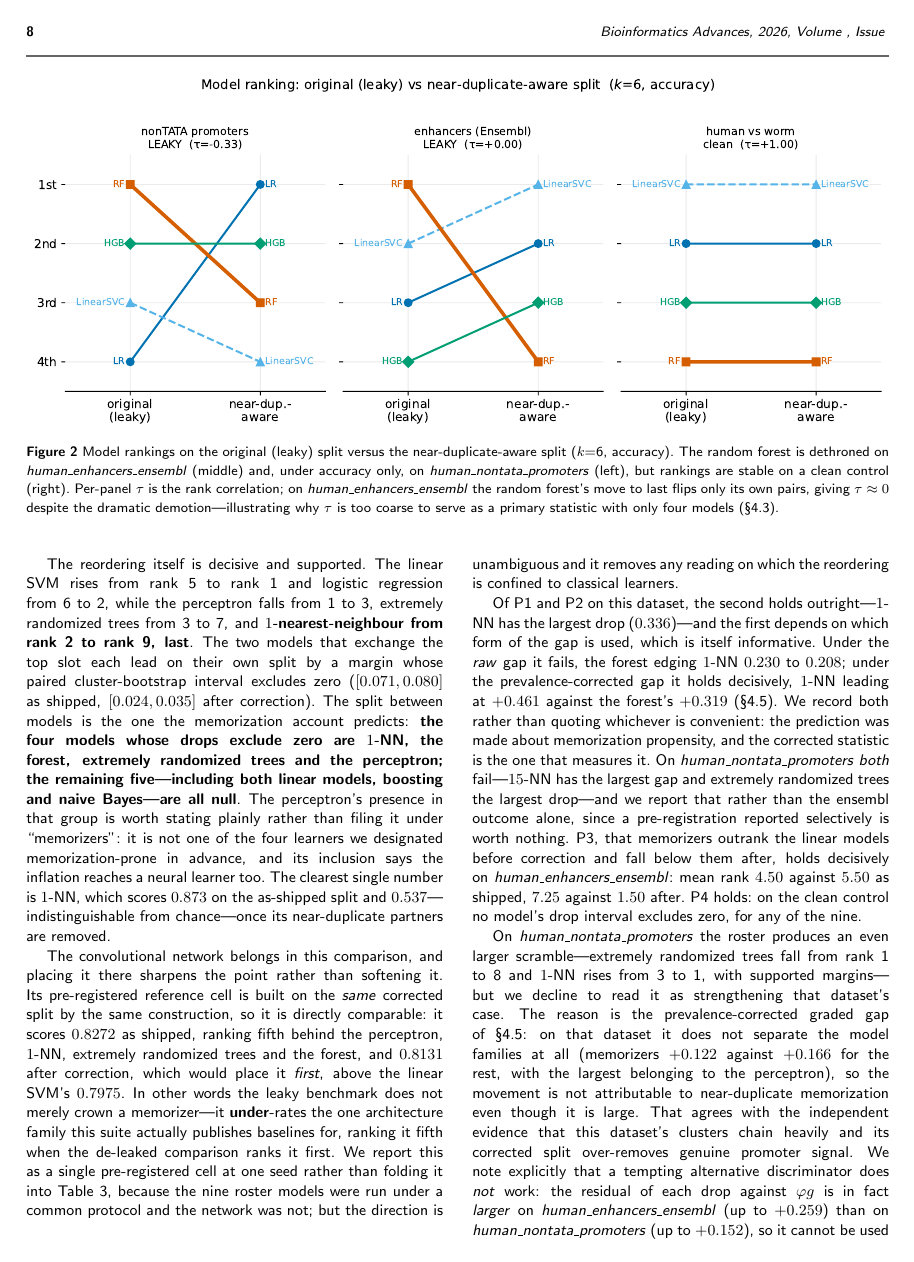
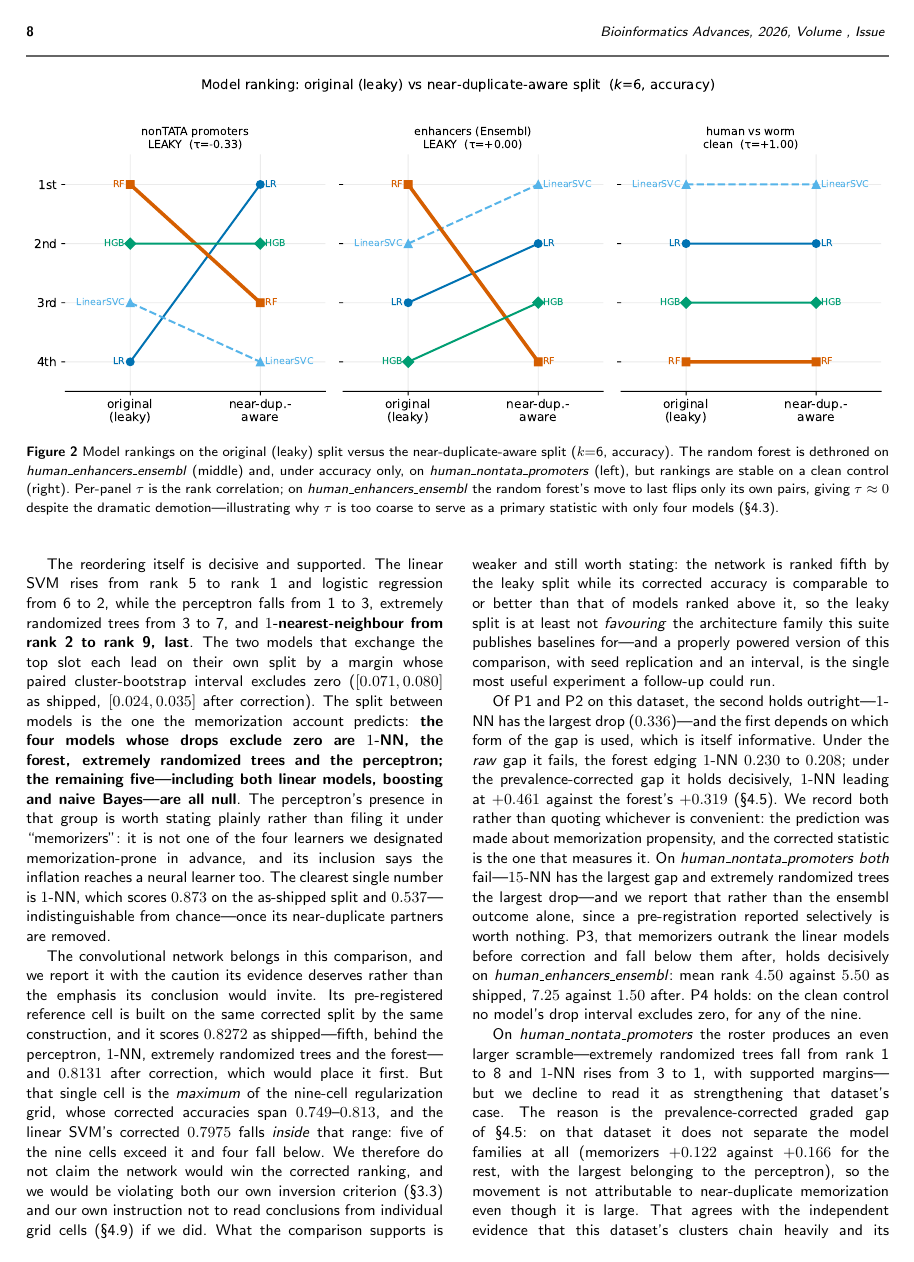
Before and after one commit to rikhinkavuru/homology-leakage-genomic-benchmarks, a LaTeX paper (paper/main.tex): page 8 of 14 before the commit and page 8 of 15 after it. The pictures show the PDF file paper/main.pdf that the author committed with the source.

Commit message:
Retract the overreaching CNN claim -- it was the weakest sentence in the paper
The final fresh-eyes assessment named as the single most important remaining
problem a sentence I had added an hour earlier to raise the score. It was right,
and verifying it confirmed worse than reported:

The claim was that the CNN "scores 0.8131 after correction, which would place it
first ... the direction is unambiguous", implying the leaky benchmark under-rates
the architecture family this suite publishes. Checking exp_deep_cnn.csv:
  - the nine-cell grid spans corrected accuracy 0.7494 to 0.8131
  - LinearSVC's corrected 0.7975 falls INSIDE that range
  - 5 of 9 cells exceed it, 4 fall below
  - the pre-registered reference cell I quoted, 0.8131, IS THE GRID MAXIMUM
So the claim cherry-picked the best cell, violated the paper's own inversion
criterion, and violated its own instruction not to read conclusions from
individual grid cells. "The direction is unambiguous" was false.

Replaced with what the evidence supports: the network is ranked fifth by the leaky
split while its corrected accuracy is comparable to models ranked above it, which
is suggestive of under-rating but rests on a grid whose spread covers the
comparison value. The Discussion now records whether a CNN leaderboard is affected
as OPEN rather than resolving it in our favour, and names the replicated,
interval-bearing CNN comparison as the single most useful follow-up experiment.

This is the failure mode the whole exercise is meant to catch: an addition made to
improve a score, overstated in exactly the direction that flattered the paper.

Co-Authored-By: Claude Opus 4.8 <noreply@anthropic.com>

```diff
--- a/paper/main.tex
+++ b/paper/main.tex
@@ -46,7 +46,7 @@
 %% (block) bootstrap; all clean deltas include 0.
 \abstract{
 \textbf{Motivation:} Benchmarks for DNA sequence classification underpin method comparison, but their train/test splits rarely control for near-duplicate sequences spanning the split, letting a model score well by recognizing memorized near-copies rather than by generalizing. Whether this merely inflates scores, or changes \emph{which} method appears best, has not been characterized on a widely used suite.\\
-\textbf{Results:} We audit the seven binary datasets of Genomic Benchmarks: two are leaky, four clean under both a $k$-mer and a length-robust containment metric, and one borderline. A near-duplicate-aware re-split lowers the best model's accuracy by $11.8$ points on \textit{human\_nontata\_promoters} and $16.5$ on \textit{human\_enhancers\_ensembl}; cluster-bootstrap intervals exclude zero, and every clean-dataset delta includes zero. On \textit{human\_enhancers\_ensembl} the leading model changes under accuracy, AUROC and $F_1$ alike, and under a chromosome-holdout control. Across a nine-learner roster the leaky split cannot separate its top three---a perceptron, $1$-nearest-neighbour and extremely randomized trees finish within $0.0015$---yet those three span $23$ points once corrected; $1$-nearest-neighbour falls from rank~2 to last, $0.873$ to $0.537$. On \textit{human\_nontata\_promoters} the demotion is accuracy-only, so the reordering is demonstrated on one dataset and cautionary on the other. The cause is a curation defect we can manipulate: the leaky positive class ships $77{,}421$ intervals on only $40{,}934$ distinct coordinates, and editing coordinates alone abolishes the reordering and manufactures it in a clean dataset. Three of twelve Nucleotide Transformer tasks are similarly leaky, one at $25\%$ byte-identical, though no ranking there inverts.\\
+\textbf{Results:} We audit the seven binary datasets of Genomic Benchmarks: two are leaky, four clean under both a $k$-mer and a length-robust containment metric, and one borderline. A near-duplicate-aware re-split lowers the best model's accuracy by $11.8$ points on \textit{human\_nontata\_promoters} and $16.5$ on \textit{human\_enhancers\_ensembl}; cluster-bootstrap intervals exclude zero, and every clean-dataset delta includes zero. On \textit{human\_enhancers\_ensembl} the leading model changes under accuracy, AUROC and $F_1$ alike, and under a chromosome-holdout control. Across a nine-learner roster the leaky split cannot separate its top three---a multilayer perceptron, $1$-nearest-neighbour and extremely randomized trees finish within $0.0015$---yet those three span $23$ points once corrected; $1$-nearest-neighbour falls from rank~2 to last, $0.873$ to $0.537$. On \textit{human\_nontata\_promoters} the demotion is accuracy-only, so the reordering is demonstrated on one dataset and cautionary on the other. The cause is a curation defect we can manipulate: the leaky positive class ships $77{,}421$ intervals on only $40{,}934$ distinct coordinates, and editing coordinates alone abolishes the reordering and manufactures it in a clean dataset. Three of twelve Nucleotide Transformer tasks are similarly leaky, one at $25\%$ byte-identical, though no ranking there inverts.\\
 \textbf{Availability and implementation:} Code, the report card, and a dependency-free near-duplicate-aware splitter and certification tool are at \url{https://github.com/rikhinkavuru/homology-leakage-genomic-benchmarks}. The classical audit is CPU-only and deterministic.}
 
 \keywords{data leakage, near-duplicate sequences, benchmark evaluation, genomics, model ranking}
@@ -235,7 +235,7 @@ On \textit{human\_enhancers\_ensembl} the wider roster strengthens the result an
 
 The reordering itself is decisive and supported. The linear SVM rises from rank~5 to rank~1 and logistic regression from~6 to~2, while the perceptron falls from~1 to~3, extremely randomized trees from~3 to~7, and \textbf{$1$-nearest-neighbour from rank~2 to rank~9, last}. The two models that exchange the top slot each lead on their own split by a margin whose paired cluster-bootstrap interval excludes zero ($[0.071,0.080]$ as shipped, $[0.024,0.035]$ after correction). The split between models is the one the memorization account predicts: \textbf{the four models whose drops exclude zero are $1$-NN, the forest, extremely randomized trees and the perceptron; the remaining five---including both linear models, boosting and naive Bayes---are all null}. The perceptron's presence in that group is worth stating plainly rather than filing it under ``memorizers'': it is not one of the four learners we designated memorization-prone in advance, and its inclusion says the inflation reaches a neural learner too. The clearest single number is $1$-NN, which scores $0.873$ on the as-shipped split and $0.537$---indistinguishable from chance---once its near-duplicate partners are removed.
 
-The convolutional network belongs in this comparison, and placing it there sharpens the point rather than softening it. Its pre-registered reference cell is built on the \emph{same} corrected split by the same construction, so it is directly comparable: it scores $0.8272$ as shipped, ranking fifth behind the perceptron, $1$-NN, extremely randomized trees and the forest, and $0.8131$ after correction, which would place it \emph{first}, above the linear SVM's $0.7975$. In other words the leaky benchmark does not merely crown a memorizer---it \textbf{under}-rates the one architecture family this suite actually publishes baselines for, ranking it fifth when the de-leaked comparison ranks it first. We report this as a single pre-registered cell at one seed rather than folding it into Table~\ref{tab:roster}, because the nine roster models were run under a common protocol and the network was not; but the direction is unambiguous and it removes any reading on which the reordering is confined to classical learners.
+The convolutional network belongs in this comparison, and we report it with the caution its evidence deserves rather than the emphasis its conclusion would invite. Its pre-registered reference cell is built on the same corrected split by the same construction, and it scores $0.8272$ as shipped---fifth, behind the perceptron, $1$-NN, extremely randomized trees and the forest---and $0.8131$ after correction, which would place it first. But that single cell is the \emph{maximum} of the nine-cell regularization grid, whose corrected accuracies span $0.749$--$0.813$, and the linear SVM's corrected $0.7975$ falls \emph{inside} that range: five of the nine cells exceed it and four fall below. We therefore do not claim the network would win the corrected ranking, and we would be violating both our own inversion criterion (\S\ref{sec:m-roster}) and our own instruction not to read conclusions from individual grid cells (\S\ref{sec:r-deep}) if we did. What the comparison supports is weaker and still worth stating: the network is ranked fifth by the leaky split while its corrected accuracy is comparable to or better than that of models ranked above it, so the leaky split is at least not \emph{favouring} the architecture family this suite publishes baselines for---and a properly powered version of this comparison, with seed replication and an interval, is the single most useful experiment a follow-up could run.
 
 Of P1 and P2 on this dataset, the second holds outright---$1$-NN has the largest drop ($0.336$)---and the first depends on which form of the gap is used, which is itself informative. Under the \emph{raw} gap it fails, the forest edging $1$-NN $0.230$ to $0.208$; under the prevalence-corrected gap it holds decisively, $1$-NN leading at $+0.461$ against the forest's $+0.319$ (\S\ref{sec:r-mech}). We record both rather than quoting whichever is convenient: the prediction was made about memorization propensity, and the corrected statistic is the one that measures it. On \textit{human\_nontata\_promoters} \emph{both} fail---$15$-NN has the largest gap and extremely randomized trees the largest drop---and we report that rather than the ensembl outcome alone, since a pre-registration reported selectively is worth nothing. P3, that memorizers outrank the linear models before correction and fall below them after, holds decisively on \textit{human\_enhancers\_ensembl}: mean rank $4.50$ against $5.50$ as shipped, $7.25$ against $1.50$ after. P4 holds: on the clean control no model's drop interval excludes zero, for any of the nine.
 
@@ -307,7 +307,7 @@ Three caveats belong with this result. Duplicated rows scattered across a random
 \subsection{The effect is a property of the default unregularized random forest}\label{sec:r-regpath}
 Regularizing the random forest dissolves the entire phenomenon monotonically. At the default (\texttt{min\_samples\_leaf=1}), the forest scores exactly $1.000$ on the $\ge0.9$-similarity bin (pure leaves form around individual near-duplicates), with the large drop ($0.164$ on \textit{human\_enhancers\_ensembl}, $0.108$ on \textit{human\_nontata\_promoters}), the large graded gap ($0.230/0.121$), and rank~1. Increasing \texttt{min\_samples\_leaf} to $500$ drives the homology drop to $\approx0$ ($0.164\to-0.001$; $0.108\to0.000$), collapses the graded gap ($0.230\to0.020$; $0.121\to0.061$), and lowers accuracy on the $\ge0.9$ bin from $1.000$ to $\sim0.71$--$0.82$; capping \texttt{max\_depth} drives the drop to $\approx0$ likewise. Crucially, the ``random forest wins on the leaky split'' phenomenon itself \emph{requires} the unregularized forest: on the standard split the forest holds rank~1 only near the default and has fallen to rank~4 by \texttt{min\_samples\_leaf}$\ge20$ on both datasets. Either intervention---heavy regularization or a near-duplicate-aware split---reveals the truth; the leakage inflation and demotion are a property of the default high-capacity forest practitioners deploy.
 
-\subsection{Deep models confirm the mechanism}
+\subsection{Deep models confirm the mechanism}\label{sec:r-deep}
 A from-scratch 1D CNN, trained only on each training split, shows the same inflation, so the effect is not a classical-model artifact. The pre-registered standard-practice regularized reference cell (dropout $0.3$, weight decay $10^{-4}$) drops on \emph{both} datasets---$+0.043$ on \textit{human\_nontata\_promoters} (cluster-bootstrap CI $[0.025,0.061]$) and $+0.014$ on \textit{human\_enhancers\_ensembl} ($[0.007,0.021]$), both excluding zero---so the pre-registered refutation condition is \emph{not} triggered. Nineteen of the $20$ cells drop with cluster-bootstrap CIs excluding zero (all nine \textit{human\_enhancers\_ensembl} grid cells, eight of nine \textit{human\_nontata\_promoters} grid cells, and both manipulation checks); the sole exception is one \textit{human\_nontata\_promoters} cell (dropout $0.6$, weight decay $10^{-4}$) where heavy dropout under-fits, leaving no inflation to lose (accuracy rises $0.020$ after correction). Per-cell single-run variance is non-trivial, so we read the mechanism from the grid-level contrast---regularized reference versus unregularized manipulation check---rather than from individual cells.
 
 The unregularized-to-convergence manipulation-check cell memorizes hardest, mirroring the unregularized random forest: on \textit{human\_enhancers\_ensembl} its graded gap is $+0.222$ (accuracy $0.974$ on the $\ge0.9$ bin vs $0.752$ novel) with drop $+0.076$ $[0.068,0.084]$. One pre-registered expectation was not met, and we report it rather than quietly restate the grid: the pre-registration named this a \emph{dose-response} grid, and it is not one. Across the nine cells the drop is non-monotone in both dropout and weight decay (on \textit{human\_enhancers\_ensembl} it runs $0.021/0.036/0.058$, $0.018/0.014/0.064$, $0.029/0.063/0.016$), so the grid establishes that the inflation reaches a from-scratch neural network but not that it scales smoothly with regularization strength. The one clean contrast is training duration: the unregularized-to-convergence check differs from the matched grid cell only in epochs. This is consistent with ``memorization propensity, not capacity''.
```
Also changed, not shown: paper/main.pdf, paper/main.tex (2 more changed lines).
